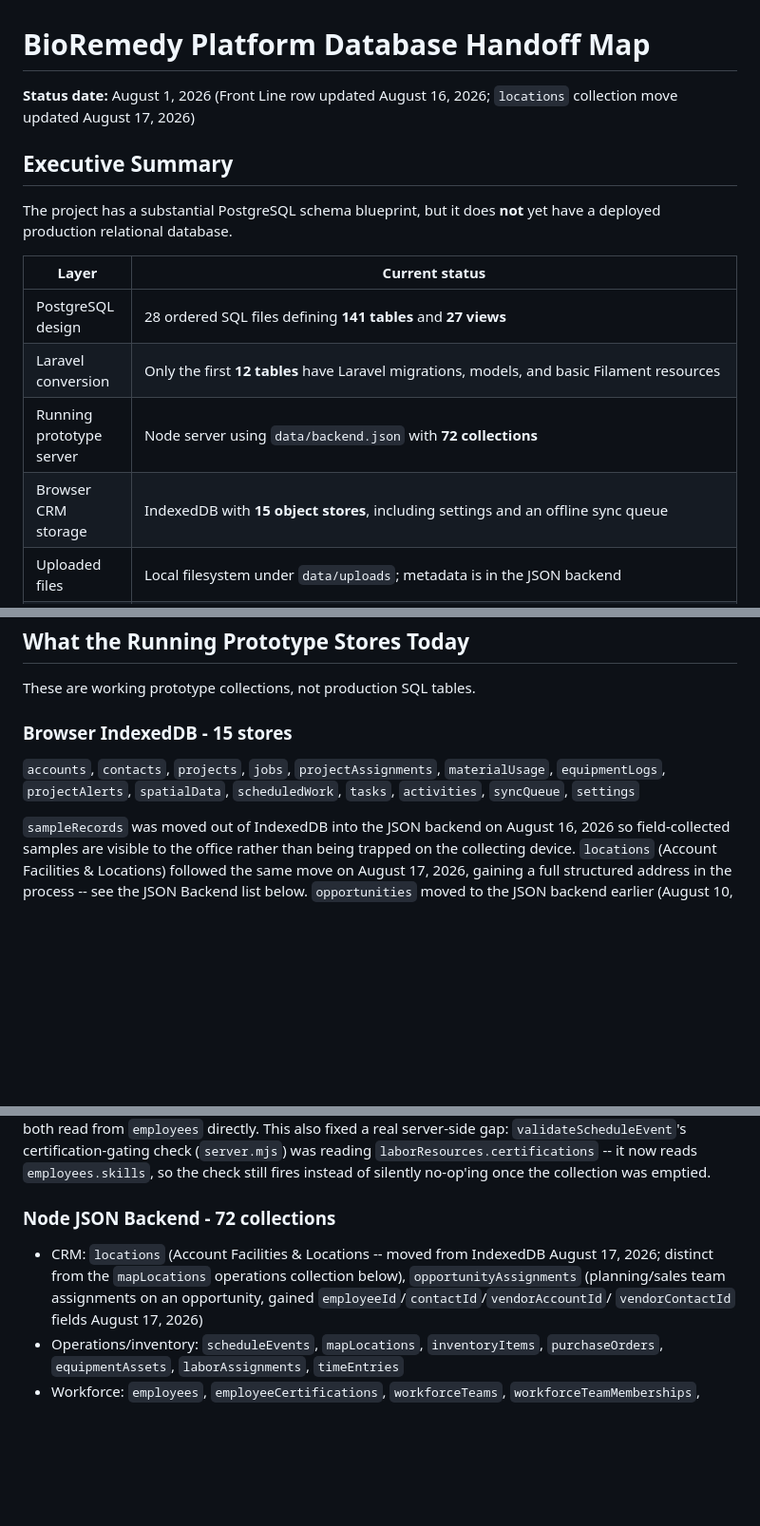
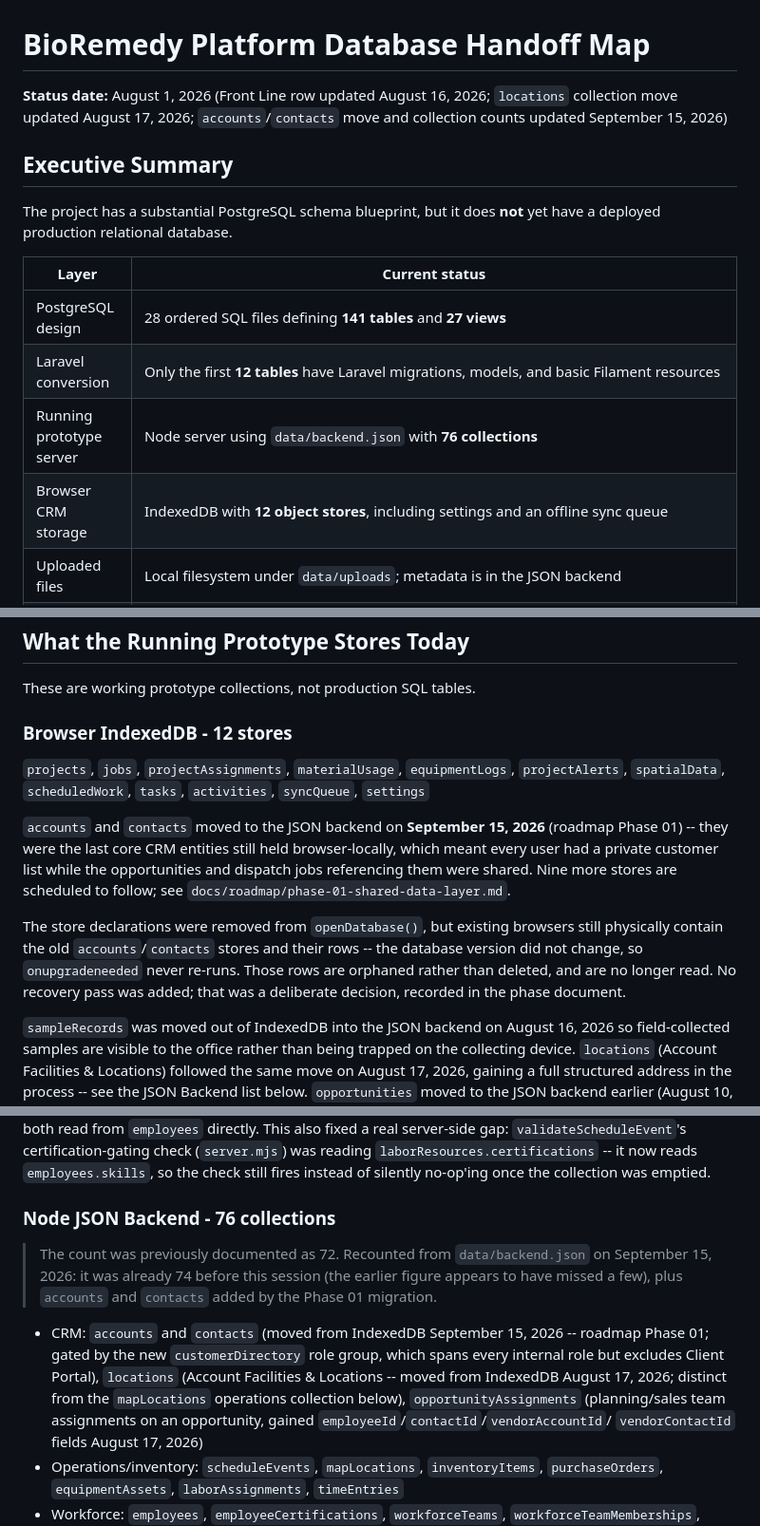
Before and after one commit to BradenGilbert/BioRemedy-Software, a Markdown page: docs/database-handoff-map.md, 3 parts joined by grey strips. Shown at 95% size. Drawn GitHub-style; blank space fills up the shorter version.

Commit message:
Document the Phase 01 pause point and sync the handoff map
Phase 01 paused after accounts and contacts. The next step, jobs -> projects,
needs a decision first: the plan bundles a manageable store rename with a
166-reference field rename, and `jobId` is overloaded — it points at a project
on dispatchJobs and scheduleEvents but at a dispatch job elsewhere, so a
mechanical replace would silently corrupt relationships. Recorded in the phase
doc with a recommendation to split the two.

Also brought docs/database-handoff-map.md back in sync:
- IndexedDB 15 -> 12 stores, with a note that orphaned rows still exist in
  browsers because the DB version did not change
- JSON backend 72 -> 76 collections; the old 72 was already undercounting
- accounts/contacts listed under CRM with their role-gating

Co-Authored-By: Claude Opus 5 <noreply@anthropic.com>

```diff
--- a/docs/database-handoff-map.md
+++ b/docs/database-handoff-map.md
@@ -1,6 +1,8 @@
 # BioRemedy Platform Database Handoff Map
 
-**Status date:** August 1, 2026 (Front Line row updated August 16, 2026; `locations` collection move updated August 17, 2026)
+**Status date:** August 1, 2026 (Front Line row updated August 16, 2026; `locations`
+collection move updated August 17, 2026; `accounts`/`contacts` move and collection
+counts updated September 15, 2026)
 
 ## Executive Summary
 
@@ -11,8 +13,8 @@ yet have a deployed production relational database.
 |---|---|
 | PostgreSQL design | 28 ordered SQL files defining **141 tables** and **27 views** |
 | Laravel conversion | Only the first **12 tables** have Laravel migrations, models, and basic Filament resources |
-| Running prototype server | Node server using `data/backend.json` with **72 collections** |
-| Browser CRM storage | IndexedDB with **15 object stores**, including settings and an offline sync queue |
+| Running prototype server | Node server using `data/backend.json` with **76 collections** |
+| Browser CRM storage | IndexedDB with **12 object stores**, including settings and an offline sync queue |
 | Uploaded files | Local filesystem under `data/uploads`; metadata is in the JSON backend |
 | Front Line | Database and sync schema defined; no standalone iOS/Android app built. A rough in-browser phone-frame simulator now exists inside the CRM web app (`app.js`, `renderFrontline*` functions, reachable from the CRM home screen) — fake login (field-lead picker, no real auth), a 3x3 tile launcher, and a real Job Book/Work Plan flow that reads and writes the existing `dispatchJobs`/`jobSteps`/`jobActions`/`jobFormSubmissions` collections through the same `/api/backend` endpoints the desktop Dispatch Job Detail page uses. It validates the data model and UX end-to-end but is not the real mobile app. |
 
@@ -220,12 +222,24 @@ The schema also defines these read models:
 
 These are working prototype collections, not production SQL tables.
 
-### Browser IndexedDB - 15 stores
+### Browser IndexedDB - 12 stores
 
-`accounts`, `contacts`, `projects`, `jobs`,
-`projectAssignments`, `materialUsage`, `equipmentLogs`, `projectAlerts`,
-`spatialData`, `scheduledWork`, `tasks`,
-`activities`, `syncQueue`, `settings`
+`projects`, `jobs`, `projectAssignments`, `materialUsage`, `equipmentLogs`,
+`projectAlerts`, `spatialData`, `scheduledWork`, `tasks`, `activities`,
+`syncQueue`, `settings`
+
+`accounts` and `contacts` moved to the JSON backend on **September 15, 2026**
+(roadmap Phase 01) -- they were the last core CRM entities still held
+browser-locally, which meant every user had a private customer list while the
+opportunities and dispatch jobs referencing them were shared. Nine more stores
+are scheduled to follow; see `docs/roadmap/phase-01-shared-data-layer.md`.
+
+The store declarations were removed from `openDatabase()`, but existing
+browsers still physically contain the old `accounts`/`contacts` stores and
+their rows -- the database version did not change, so `onupgradeneeded` never
+re-runs. Those rows are orphaned rather than deleted, and are no longer read.
+No recovery pass was added; that was a deliberate decision, recorded in the
+phase document.
 
 `sampleRecords` was moved out of IndexedDB into the JSON backend on
 August 16, 2026 so field-collected samples are visible to the office rather
@@ -247,11 +261,18 @@ reading `laborResources.certifications` -- it now reads `employees.skills`,
 so the check still fires instead of silently no-op'ing once the collection
 was emptied.
 
-### Node JSON Backend - 72 collections
+### Node JSON Backend - 76 collections
 
-- CRM: `locations` (Account Facilities & Locations -- moved from IndexedDB
-  August 17, 2026; distinct from the `mapLocations` operations collection
-  below), `opportunityAssignments` (planning/sales team assignments on an
+> The count was previously documented as 72. Recounted from `data/backend.json`
+> on September 15, 2026: it was already 74 before this session (the earlier
+> figure appears to have missed a few), plus `accounts` and `contacts` added by
+> the Phase 01 migration.
+
+- CRM: `accounts` and `contacts` (moved from IndexedDB September 15, 2026 --
+  roadmap Phase 01; gated by the new `customerDirectory` role group, which spans
+  every internal role but excludes Client Portal), `locations` (Account
+  Facilities & Locations -- moved from IndexedDB August 17, 2026; distinct from
+  the `mapLocations` operations collection below), `opportunityAssignments` (planning/sales team assignments on an
   opportunity, gained `employeeId`/`contactId`/`vendorAccountId`/
   `vendorContactId` fields August 17, 2026)
 - Operations/inventory: `scheduleEvents`, `mapLocations`, `inventoryItems`,
```
Also changed, not shown: docs/roadmap/README.md (+1 -1 lines), docs/roadmap/phase-01-shared-data-layer.md (+27 -2 lines).
